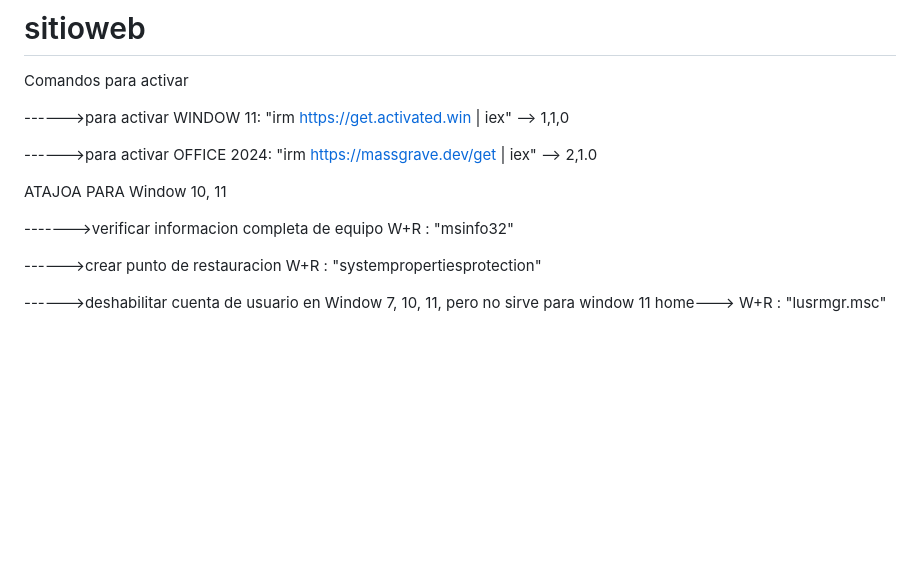
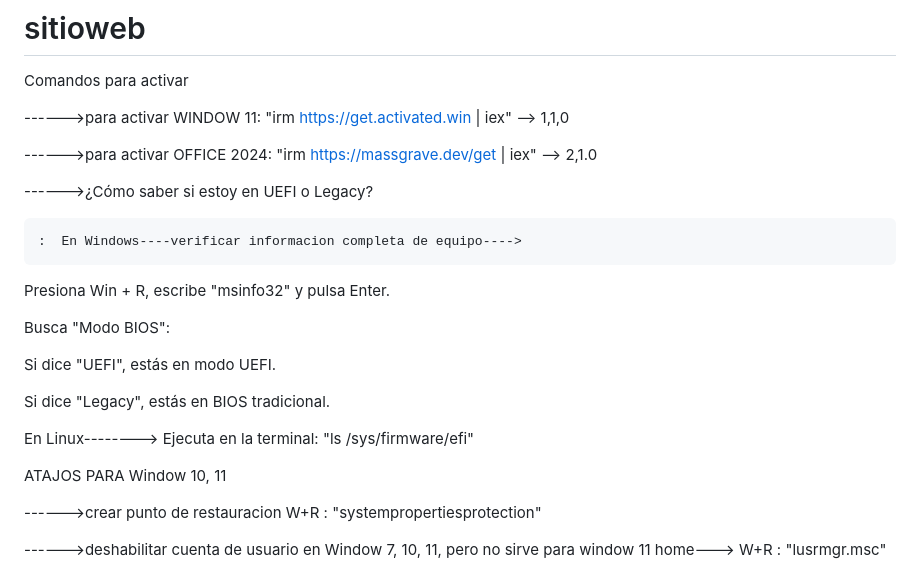
Before and after one commit to Robert1234567891011/sitioweb, a Markdown page: README.md, the part around the change. Rendered like a GitHub page; blank space fills up the shorter version.

```diff
--- a/README.md
+++ b/README.md
@@ -7,9 +7,21 @@ Comandos para activar
 
 ------>para activar OFFICE 2024:      "irm https://massgrave.dev/get | iex" --> 2,1.0
 
-ATAJOA PARA Window 10, 11
+------>¿Cómo saber si estoy en UEFI o Legacy?
 
-------->verificar informacion completa de equipo  W+R : "msinfo32"
+    :  En Windows----verificar informacion completa de equipo---->
+
+Presiona Win + R, escribe "msinfo32" y pulsa Enter.
+
+Busca "Modo BIOS":
+
+Si dice "UEFI", estás en modo UEFI.
+
+Si dice "Legacy", estás en BIOS tradicional.
+
+En Linux-------->  Ejecuta en la terminal: "ls /sys/firmware/efi"
+
+ATAJOS PARA Window 10, 11
 
 ------>crear punto de restauracion     W+R : "systempropertiesprotection"
 
```
